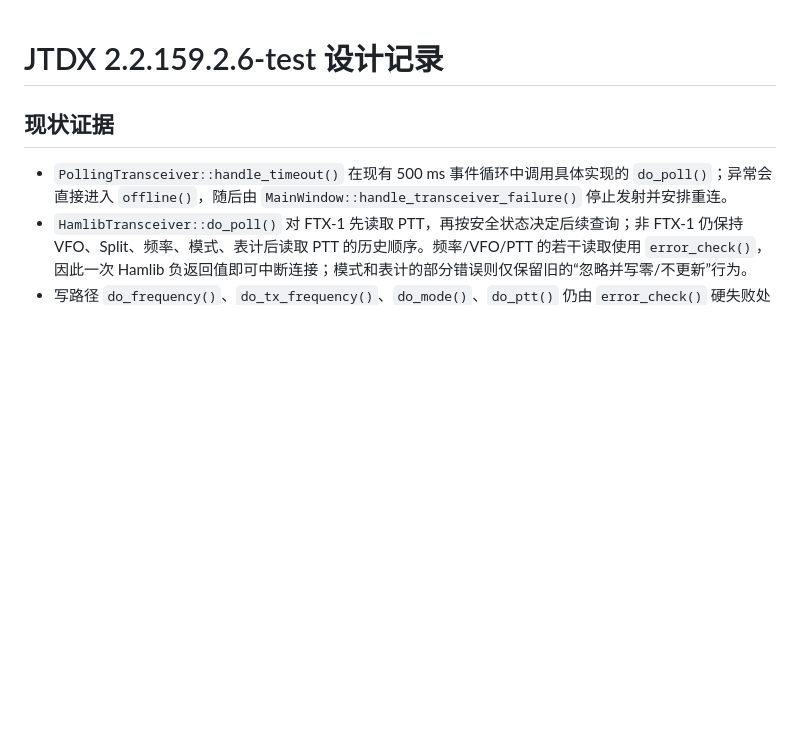
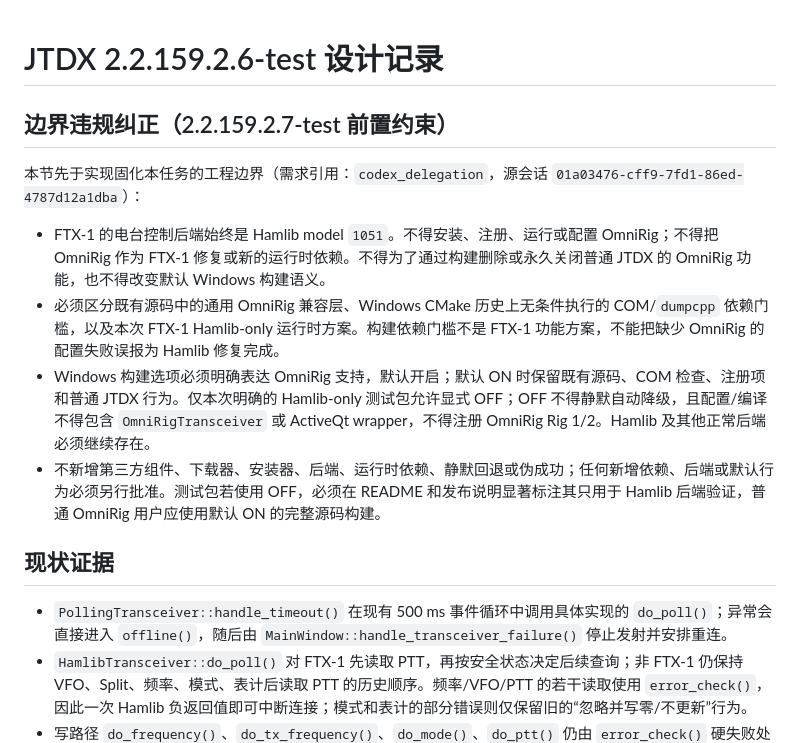
Before and after one commit to iCassius/JTDX_mod, a Markdown page: DESIGN_2.2.159.2.6_zh-CN.md, the part around the change. Rendered like a GitHub page; blank space fills up the shorter version.

Commit message:
文档：固化 FTX-1 构建边界与 OmniRig 禁止越界
原因：纠正以安装 OmniRig 解决 Hamlib/FTX-1 构建门槛的越界方向。

边界：FTX-1 始终使用 Hamlib model 1051；默认 Windows OmniRig 功能保持 ON；仅显式 OFF 的 Hamlib-only 测试包可绕过 COM 门槛，不新增依赖或改变普通用户行为。

需求引用：codex_delegation source_thread_id=01a03476-cff9-7fd1-86ed-4787d12a1dba。验证：git diff --cached --check；仅更新权威设计记录。

```diff
--- a/DESIGN_2.2.159.2.6_zh-CN.md
+++ b/DESIGN_2.2.159.2.6_zh-CN.md
@@ -1,4 +1,13 @@
 # JTDX 2.2.159.2.6-test 设计记录
+
+## 边界违规纠正（2.2.159.2.7-test 前置约束）
+
+本节先于实现固化本任务的工程边界（需求引用：`codex_delegation`，源会话 `01a03476-cff9-7fd1-86ed-4787d12a1dba`）：
+
+- FTX-1 的电台控制后端始终是 Hamlib model `1051`。不得安装、注册、运行或配置 OmniRig；不得把 OmniRig 作为 FTX-1 修复或新的运行时依赖。不得为了通过构建删除或永久关闭普通 JTDX 的 OmniRig 功能，也不得改变默认 Windows 构建语义。
+- 必须区分既有源码中的通用 OmniRig 兼容层、Windows CMake 历史上无条件执行的 COM/`dumpcpp` 依赖门槛，以及本次 FTX-1 Hamlib-only 运行时方案。构建依赖门槛不是 FTX-1 功能方案，不能把缺少 OmniRig 的配置失败误报为 Hamlib 修复完成。
+- Windows 构建选项必须明确表达 OmniRig 支持，默认开启；默认 ON 时保留既有源码、COM 检查、注册项和普通 JTDX 行为。仅本次明确的 Hamlib-only 测试包允许显式 OFF；OFF 不得静默自动降级，且配置/编译不得包含 `OmniRigTransceiver` 或 ActiveQt wrapper，不得注册 OmniRig Rig 1/2。Hamlib 及其他正常后端必须继续存在。
+- 不新增第三方组件、下载器、安装器、后端、运行时依赖、静默回退或伪成功；任何新增依赖、后端或默认行为必须另行批准。测试包若使用 OFF，必须在 README 和发布说明显著标注其只用于 Hamlib 后端验证，普通 OmniRig 用户应使用默认 ON 的完整源码构建。
 
 ## 现状证据
 
```
